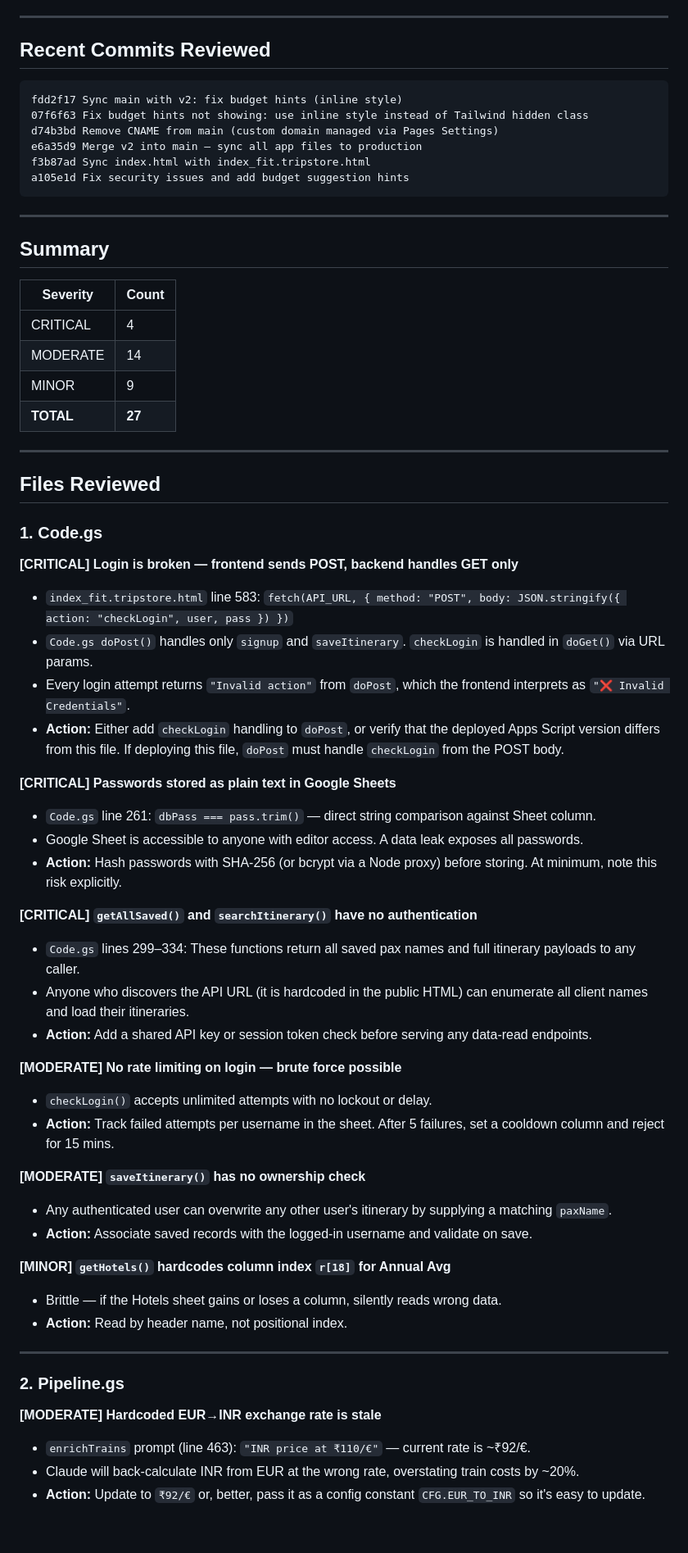
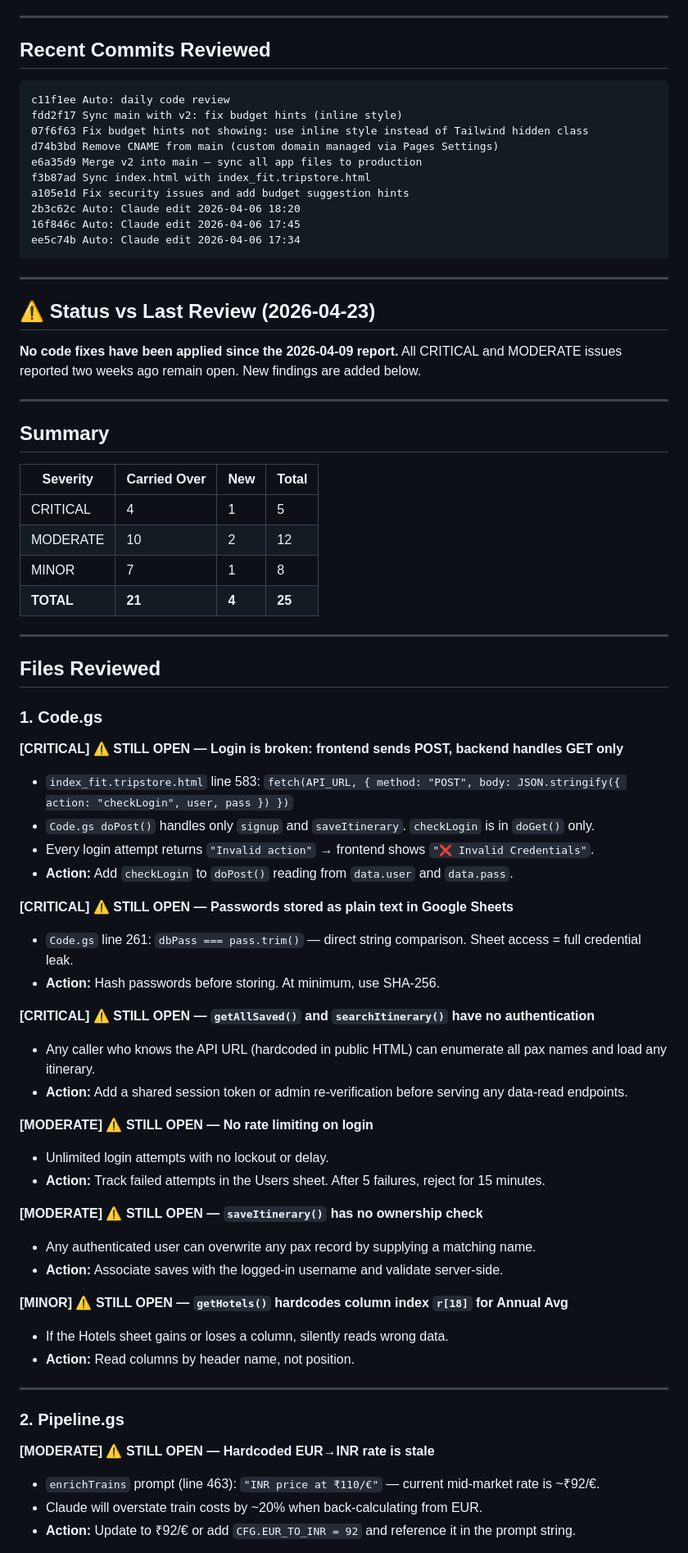
Before and after one commit to Tripstore22/tripstoreholidays-itinerary-tool, a Markdown page: code_review_report.md, the part around one of its changes. Shown at 82% size. Rendered like a GitHub page; blank space fills up the shorter version.

Commit message:
Auto: daily code review

````diff
--- a/code_review_report.md
+++ b/code_review_report.md
@@ -7,24 +7,34 @@
 
 ## Recent Commits Reviewed
 ```
+c11f1ee Auto: daily code review
 fdd2f17 Sync main with v2: fix budget hints (inline style)
 07f6f63 Fix budget hints not showing: use inline style instead of Tailwind hidden class
 d74b3bd Remove CNAME from main (custom domain managed via Pages Settings)
 e6a35d9 Merge v2 into main — sync all app files to production
 f3b87ad Sync index.html with index_fit.tripstore.html
 a105e1d Fix security issues and add budget suggestion hints
+2b3c62c Auto: Claude edit 2026-04-06 18:20
+16f846c Auto: Claude edit 2026-04-06 17:45
+ee5c74b Auto: Claude edit 2026-04-06 17:34
 ```
+
+---
+
+## ⚠️  Status vs Last Review (2026-04-23)
+
+**No code fixes have been applied since the 2026-04-09 report.** All CRITICAL and MODERATE issues reported two weeks ago remain open. New findings are added below.
 
 ---
 
 ## Summary
 
-| Severity  | Count |
-|-----------|-------|
-| CRITICAL  | 4     |
-| MODERATE  | 14    |
-| MINOR     | 9     |
-| **TOTAL** | **27**|
+| Severity  | Carried Over | New | Total |
+|-----------|-------------|-----|-------|
+| CRITICAL  | 4           | 1   | 5     |
+| MODERATE  | 10          | 2   | 12    |
+| MINOR     | 7           | 1   | 8     |
+| **TOTAL** | **21**      | **4** | **25** |
 
 ---
 
@@ -32,40 +42,38 @@ a105e1d Fix security issues and add budget suggestion hints
 
 ### 1. Code.gs
 
-**[CRITICAL] Login is broken — frontend sends POST, backend handles GET only**
+**[CRITICAL] ⚠️ STILL OPEN — Login is broken: frontend sends POST, backend handles GET only**
 - `index_fit.tripstore.html` line 583: `fetch(API_URL, { method: "POST", body: JSON.stringify({ action: "checkLogin", user, pass }) })`
-- `Code.gs doPost()` handles only `signup` and `saveItinerary`. `checkLogin` is handled in `doGet()` via URL params.
-- Every login attempt returns `"Invalid action"` from `doPost`, which the frontend interprets as `"❌ Invalid Credentials"`.
-- **Action:** Either add `checkLogin` handling to `doPost`, or verify that the deployed Apps Script version differs from this file. If deploying this file, `doPost` must handle `checkLogin` from the POST body.
+- `Code.gs doPost()` handles only `signup` and `saveItinerary`. `checkLogin` is in `doGet()` only.
+- Every login attempt returns `"Invalid action"` → frontend shows `"❌ Invalid Credentials"`.
+- **Action:** Add `checkLogin` to `doPost()` reading from `data.user` and `data.pass`.
 
-**[CRITICAL] Passwords stored as plain text in Google Sheets**
-- `Code.gs` line 261: `dbPass === pass.trim()` — direct string comparison against Sheet column.
-- Google Sheet is accessible to anyone with editor access. A data leak exposes all passwords.
-- **Action:** Hash passwords with SHA-256 (or bcrypt via a Node proxy) before storing. At minimum, note this risk explicitly.
+**[CRITICAL] ⚠️ STILL OPEN — Passwords stored as plain text in Google Sheets**
+- `Code.gs` line 261: `dbPass === pass.trim()` — direct string comparison. Sheet access = full credential leak.
+- **Action:** Hash passwords before storing. At minimum, use SHA-256.
 
-**[CRITICAL] `getAllSaved()` and `searchItinerary()` have no authentication**
-- `Code.gs` lines 299–334: These functions return all saved pax names and full itinerary payloads to any caller.
-- Anyone who discovers the API URL (it is hardcoded in the public HTML) can enumerate all client names and load their itineraries.
-- **Action:** Add a shared API key or session token check before serving any data-read endpoints.
+**[CRITICAL] ⚠️ STILL OPEN — `getAllSaved()` and `searchItinerary()` have no authentication**
+- Any caller who knows the API URL (hardcoded in public HTML) can enumerate all pax names and load any itinerary.
+- **Action:** Add a shared session token or admin re-verification before serving any data-read endpoints.
 
-**[MODERATE] No rate limiting on login — brute force possible**
-- `checkLogin()` accepts unlimited attempts with no lockout or delay.
-- **Action:** Track failed attempts per username in the sheet. After 5 failures, set a cooldown column and reject for 15 mins.
+**[MODERATE] ⚠️ STILL OPEN — No rate limiting on login**
+- Unlimited login attempts with no lockout or delay.
+- **Action:** Track failed attempts in the Users sheet. After 5 failures, reject for 15 minutes.
 
-**[MODERATE] `saveItinerary()` has no ownership check**
-- Any authenticated user can overwrite any other user's itinerary by supplying a matching `paxName`.
-- **Action:** Associate saved records with the logged-in username and validate on save.
+**[MODERATE] ⚠️ STILL OPEN — `saveItinerary()` has no ownership check**
+- Any authenticated user can overwrite any pax record by supplying a matching name.
+- **Action:** Associate saves with the logged-in username and validate server-side.
 
-**[MINOR] `getHotels()` hardcodes column index `r[18]` for Annual Avg**
-- Brittle — if the Hotels sheet gains or loses a column, silently reads wrong data.
-- **Action:** Read by header name, not positional index.
+**[MINOR] ⚠️ STILL OPEN — `getHotels()` hardcodes column index `r[18]` for Annual Avg**
+- If the Hotels sheet gains or loses a column, silently reads wrong data.
+- **Action:** Read columns by header name, not position.
 
 ---
 
 ### 2. Pipeline.gs
 
-**[MODERATE] Hardcoded EUR→INR exchange rate is stale**
-- `enrichTrains` prompt (line 463): `"INR price at ₹110/€"` — current rate is ~₹92/€.
-- Claude will back-calculate INR from EUR at the wrong rate, overstating train costs by ~20%.
-- **Action:** Update to `₹92/€` or, better, pass it as a config constant `CFG.EUR_TO_INR` so it's easy to update.
+**[MODERATE] ⚠️ STILL OPEN — Hardcoded EUR→INR rate is stale**
+- `enrichTrains` prompt (line 463): `"INR price at ₹110/€"` — current mid-market rate is ~₹92/€.
+- Claude will overstate train costs by ~20% when back-calculating from EUR.
+- **Action:** Update to ₹92/€ or add `CFG.EUR_TO_INR = 92` and reference it in the prompt string.
 
````
Also changed, not shown: other parts of code_review_report.md (+86 -79 lines).
